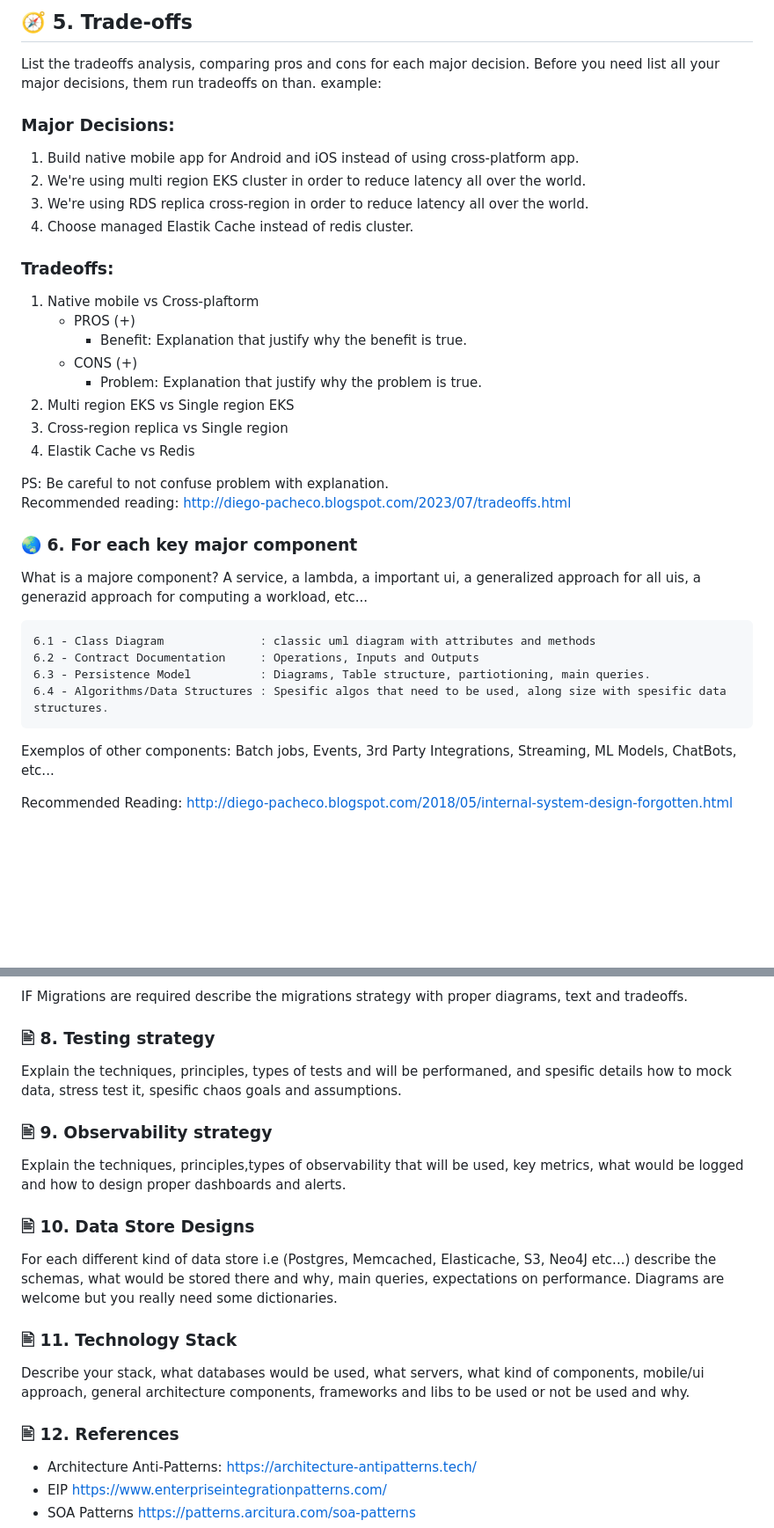
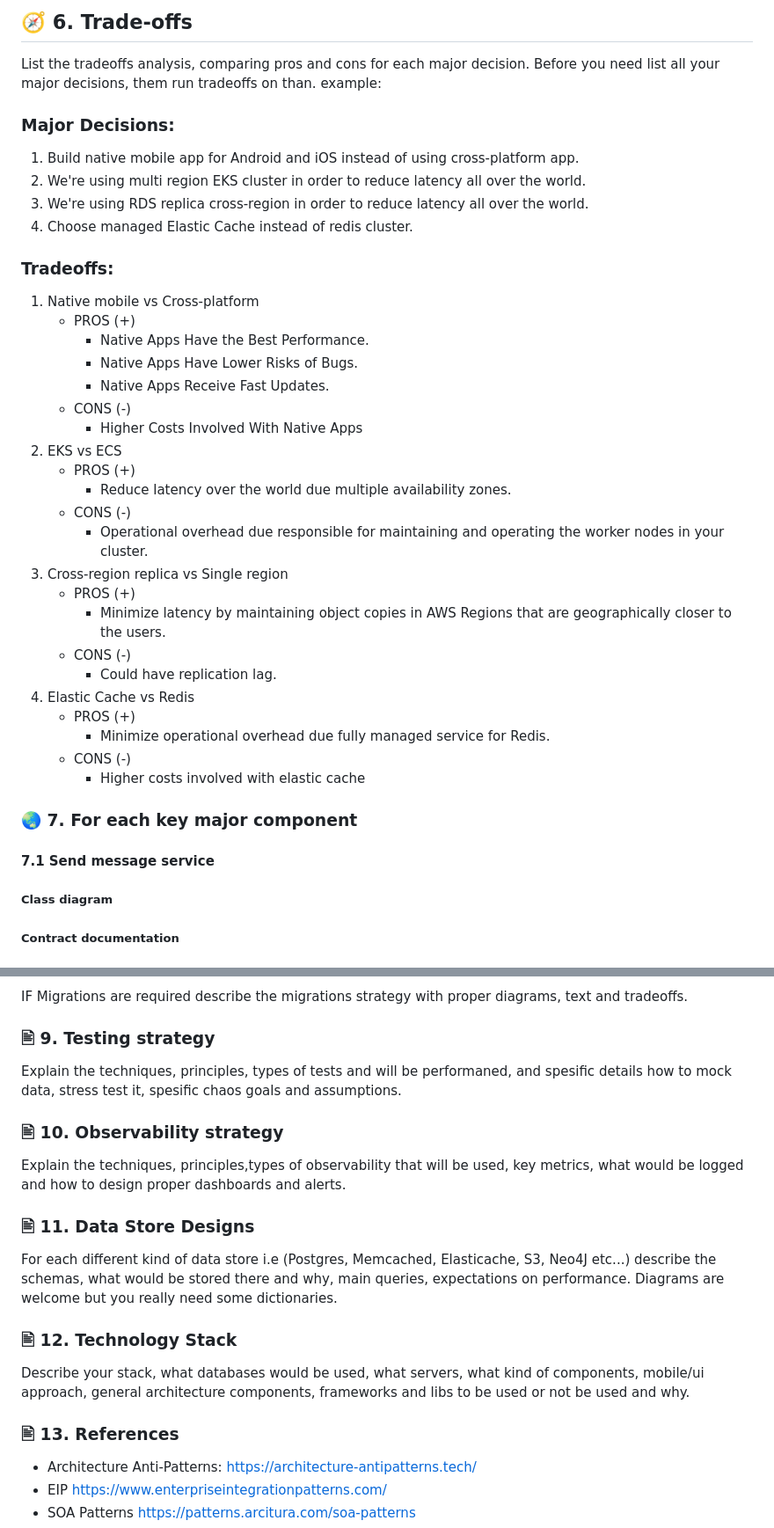
Before and after one commit to codegik/pocs, a Markdown page: architecture/jack-chat-game/architecture.md, 2 parts joined by grey strips. Shown at 88% size. GitHub-like rendering; blank space fills up the shorter version.

Commit message:
adding jack-chat-game arch

````diff
--- a/architecture/jack-chat-game/architecture.md
+++ b/architecture/jack-chat-game/architecture.md
@@ -56,6 +54,6 @@ People will be sending and reciving messages all the time from anyone to anyone,
 
 
-## 🧭 5. Trade-offs
+## 🧭 6. Trade-offs
 
 List the tradeoffs analysis, comparing pros and cons for each major decision.
 Before you need list all your major decisions, them run tradeoffs on than.
@@ -65,33 +63,46 @@ example:
 1. Build native mobile app for Android and iOS instead of using cross-platform app.
 2. We're using multi region EKS cluster in order to reduce latency all over the world.
 3. We're using RDS replica cross-region in order to reduce latency all over the world.
-4. Choose managed Elastik Cache instead of redis cluster.
+4. Choose managed Elastic Cache instead of redis cluster.
 
 ### Tradeoffs:
-1. Native mobile vs Cross-plaftorm
+1. Native mobile vs Cross-platform
     - PROS (+)
-        * Benefit: Explanation that justify why the benefit is true.
-    - CONS (+)
-        * Problem: Explanation that justify why the problem is true.
-2. Multi region EKS vs Single region EKS
+      * Native Apps Have the Best Performance.
+      * Native Apps Have Lower Risks of Bugs.
+      * Native Apps Receive Fast Updates.
+    - CONS (-)
+        * Higher Costs Involved With Native Apps
+2. EKS vs ECS
+   - PROS (+)
+     * Reduce latency over the world due multiple availability zones.
+   - CONS (-)
+     * Operational overhead due responsible for maintaining and operating the worker nodes in your cluster.
 3. Cross-region replica vs Single region
-4. Elastik Cache vs Redis
+   - PROS (+)
+     * Minimize latency by maintaining object copies in AWS Regions that are geographically closer to the users.
+   - CONS (-)
+     * Could have replication lag.
+4. Elastic Cache vs Redis
+   - PROS (+)
+     * Minimize operational overhead due fully managed service for Redis.
+   - CONS (-)
+     * Higher costs involved with elastic cache
+
+### 🌏 7. For each key major component
+
+[//]: # (What is a majore component? A service, a lambda, a important ui, a generalized approach for all uis, a generazid approach for computing a workload, etc...)
+[//]: # (Exemplos of other components: Batch jobs, Events, 3rd Party Integrations, Streaming, ML Models, ChatBots, etc...)
+[//]: # (Recommended Reading: http://diego-pacheco.blogspot.com/2018/05/internal-system-design-forgotten.html)
 
 
-PS: Be careful to not confuse problem with explanation.
-<BR/>Recommended reading: http://diego-pacheco.blogspot.com/2023/07/tradeoffs.html
+#### 7.1 Send message service
 
-### 🌏 6. For each key major component
+##### Class diagram
 
-What is a majore component? A service, a lambda, a important ui, a generalized approach for all uis, a generazid approach for computing a workload, etc...
-```
-6.1 - Class Diagram              : classic uml diagram with attributes and methods
-6.2 - Contract Documentation     : Operations, Inputs and Outputs
-6.3 - Persistence Model          : Diagrams, Table structure, partiotioning, main queries.
-6.4 - Algorithms/Data Structures : Spesific algos that need to be used, along size with spesific data structures.
-```
+[//]: # (classic uml diagram with attributes and methods)
 
-Exemplos of other components: Batch jobs, Events, 3rd Party Integrations, Streaming, ML Models, ChatBots, etc...
+##### Contract documentation
 
-Recommended Reading: http://diego-pacheco.blogspot.com/2018/05/internal-system-design-forgotten.html
+[//]: # (Operations, Inputs and Outputs)
 
@@ -99,23 +119,23 @@ Recommended Reading: http://diego-pacheco.blogspot.com/2018/05/internal-system-d
 
 IF Migrations are required describe the migrations strategy with proper diagrams, text and tradeoffs.
 
-### 🖹 8. Testing strategy
+### 🖹 9. Testing strategy
 
 Explain the techniques, principles, types of tests and will be performaned, and spesific details how to mock data, stress test it, spesific chaos goals and assumptions.
 
-### 🖹 9. Observability strategy
+### 🖹 10. Observability strategy
 
 Explain the techniques, principles,types of observability that will be used, key metrics, what would be logged and how to design proper dashboards and alerts.
 
-### 🖹 10. Data Store Designs
+### 🖹 11. Data Store Designs
 
 For each different kind of data store i.e (Postgres, Memcached, Elasticache, S3, Neo4J etc...) describe the schemas, what would be stored there and why, main queries, expectations on performance. Diagrams are welcome but you really need some dictionaries.
 
-### 🖹 11. Technology Stack
+### 🖹 12. Technology Stack
 
 Describe your stack, what databases would be used, what servers, what kind of components, mobile/ui approach, general architecture components, frameworks and libs to be used or not be used and why.
 
-### 🖹 12. References
+### 🖹 13. References
 
 * Architecture Anti-Patterns: https://architecture-antipatterns.tech/
 * EIP https://www.enterpriseintegrationpatterns.com/
````
Also changed, not shown: other parts of architecture/jack-chat-game/architecture.md (+14 -7 lines).
